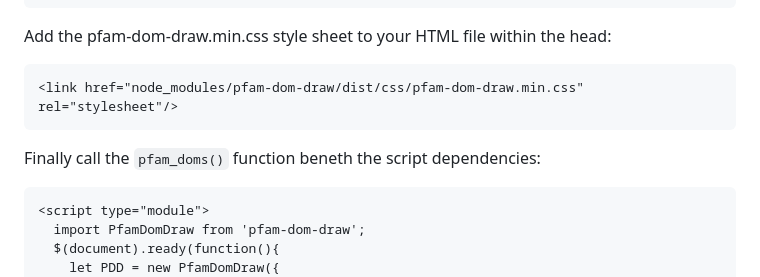
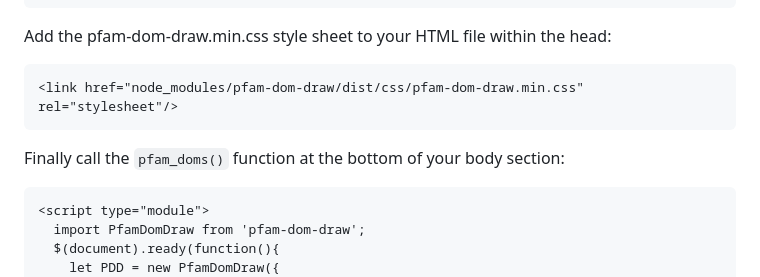
Before and after one commit to HGNC/pfam-dom-draw, a Markdown page: README.md, the part around the change. GitHub-like rendering.

````diff
--- a/README.md
+++ b/README.md
@@ -22,7 +22,7 @@ Add the pfam-dom-draw.min.css style sheet to your HTML file within the head:
 <link href="node_modules/pfam-dom-draw/dist/css/pfam-dom-draw.min.css" rel="stylesheet"/>
 ```
 
-Finally call the `pfam_doms()` function beneth the script dependencies:
+Finally call the `pfam_doms()` function at the bottom of your body section:
 ```html
 <script type="module">
   import PfamDomDraw from 'pfam-dom-draw';
````
